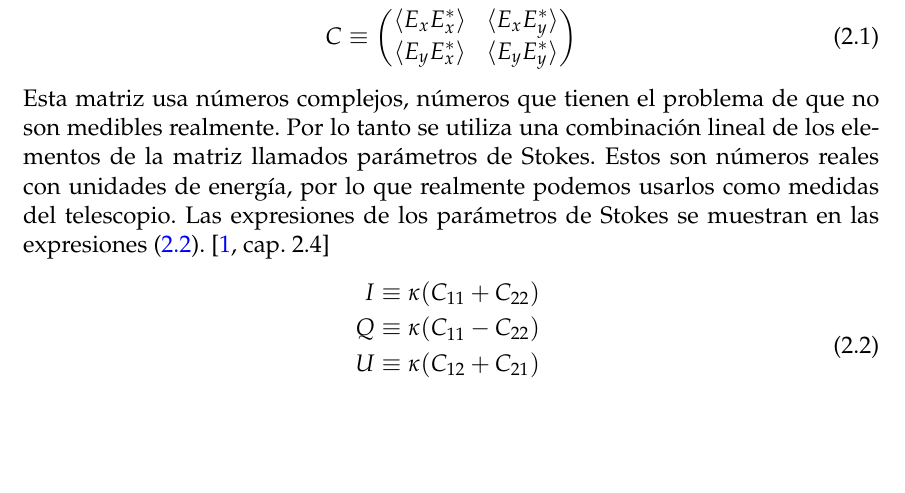
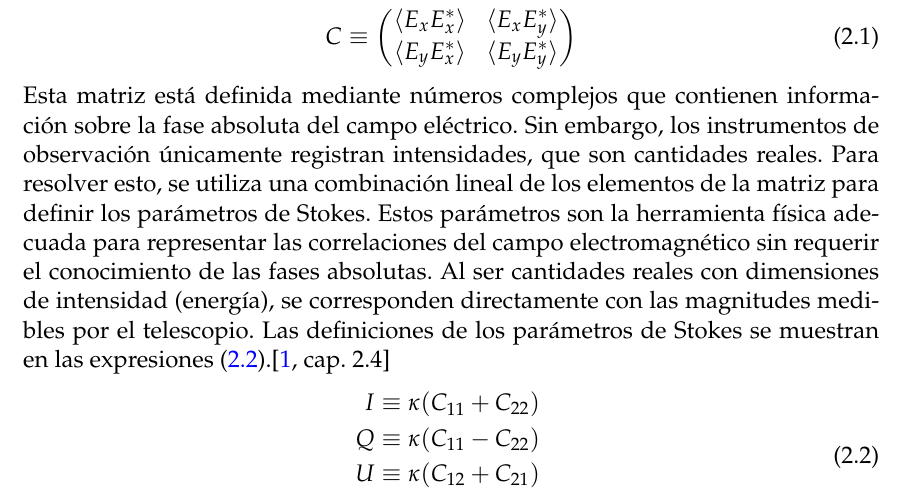
Before and after one commit to pablooreugr/TFG, a LaTeX document (docs/main.tex, which reads docs/content/02_FundamentosTeoricos.tex): part of page 5 of 38, cut so that both start at the same text, the shorter picture padded with empty space. Compiled offline with pdfLaTeX.

Commit message:
cambios menores

```diff
--- a/docs/content/02_FundamentosTeoricos.tex
+++ b/docs/content/02_FundamentosTeoricos.tex
@@ -68,7 +68,7 @@ Por lo tanto, el tensor que usamos para medir tanto la intensidad como el desfas
     C \equiv \begin{pmatrix} \langle E_x E_x^* \rangle & \langle E_x E_y^* \rangle \\ \langle E_y E_x^* \rangle & \langle E_y E_y^* \rangle \end{pmatrix}
 \end{equation}
 
-Esta matriz usa números complejos, números que tienen el problema de que no son medibles realmente. Por lo tanto se utiliza una combinación lineal de los elementos de la matriz llamados parámetros de Stokes. Estos son números reales con unidades de energía, por lo que realmente podemos usarlos como medidas del telescopio. Las expresiones de los parámetros de Stokes se muestran en las expresiones (\ref{eq:stokes}). \cite[cap. 2.4]{toroiniestaIntroductionSpectropolarimetry2003}
+Esta matriz está definida mediante números complejos que contienen información sobre la fase absoluta del campo eléctrico. Sin embargo, los instrumentos de observación únicamente registran intensidades, que son cantidades reales. Para resolver esto, se utiliza una combinación lineal de los elementos de la matriz para definir los parámetros de Stokes. Estos parámetros son la herramienta física adecuada para representar las correlaciones del campo electromagnético sin requerir el conocimiento de las fases absolutas. Al ser cantidades reales con dimensiones de intensidad (energía), se corresponden directamente con las magnitudes medibles por el telescopio. Las definiciones de los parámetros de Stokes se muestran en las expresiones (\ref{eq:stokes}).\cite[cap. 2.4]{toroiniestaIntroductionSpectropolarimetry2003}
 \begin{equation}
     \label{eq:stokes}
     \begin{aligned}
```
Also changed, not shown: 1 other file.
